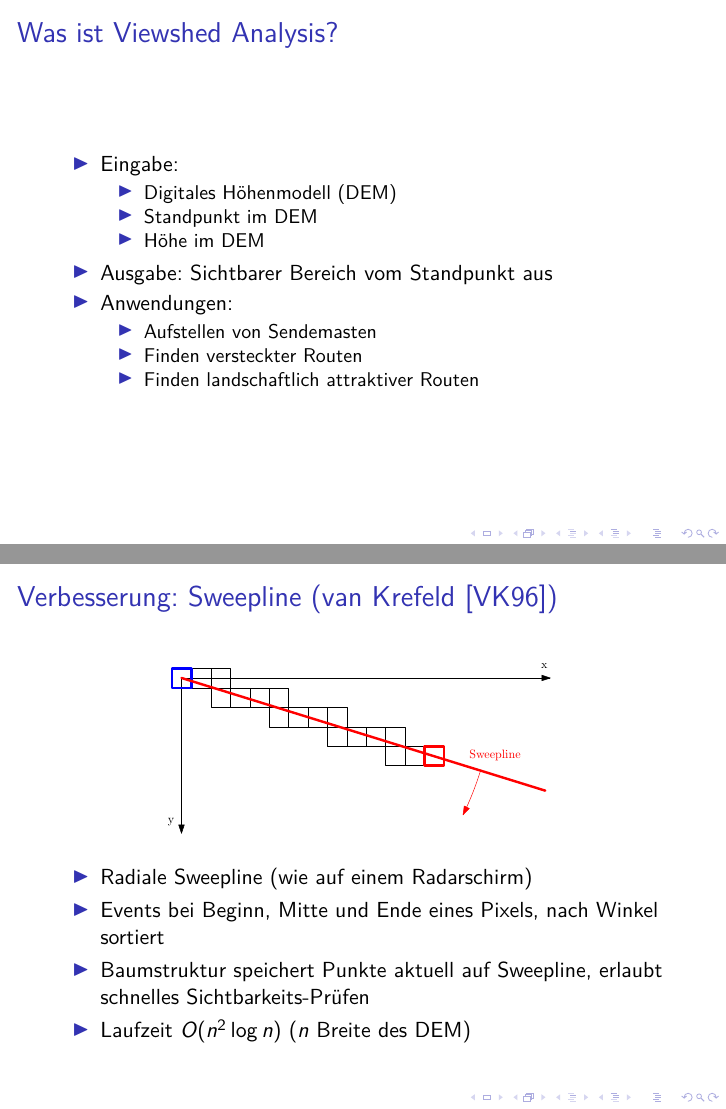
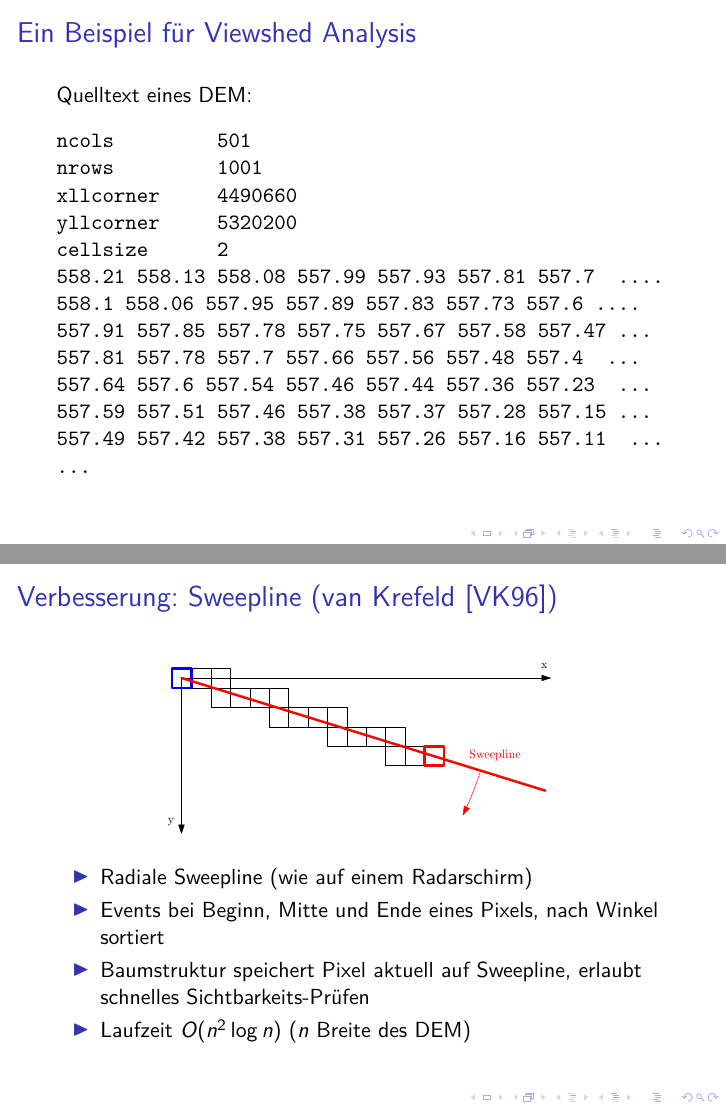
Before and after one commit to chrih/Projekt_Algo_GIS, LaTeX slides (report/slides.tex): pages 12 and 18 of 24 before the commit and pages 4 and 19 of 25 after it, joined at a grey line. Compiled offline with pdfLaTeX.

Commit message:
Add an example DEM source code

```diff
--- a/report/slides.tex
+++ b/report/slides.tex
@@ -64,9 +64,30 @@ Benedikt Budig, M.Sc.}
   \begin{figure}[h]
     \centering
     \fbox{\includegraphics<1>[height=5cm]{berg_viewpoint}\includegraphics<2>[height=5cm]{berg_viewshed}}
-    \caption{Ein Digitales Höhenmodell (DEM) \only<2>{mit Viewshed}}
+    \caption{\only<1>{Berge nahe Salzburg: }Ein Digitales Höhenmodell (DEM) \only<2>{mit Viewshed}}
     \label{fig:example}
   \end{figure}
+\end{frame}
+
+\begin{frame}[fragile]
+  \frametitle{Ein Beispiel für Viewshed Analysis}
+Quelltext eines DEM:
+\begin{verbatim}
+ncols         501
+nrows         1001
+xllcorner     4490660
+yllcorner     5320200
+cellsize      2
+558.21 558.13 558.08 557.99 557.93 557.81 557.7  ....
+558.1 558.06 557.95 557.89 557.83 557.73 557.6 ....
+557.91 557.85 557.78 557.75 557.67 557.58 557.47 ...
+557.81 557.78 557.7 557.66 557.56 557.48 557.4  ...
+557.64 557.6 557.54 557.46 557.44 557.36 557.23  ...
+557.59 557.51 557.46 557.38 557.37 557.28 557.15 ...
+557.49 557.42 557.38 557.31 557.26 557.16 557.11  ...
+...
+\end{verbatim}
+
 \end{frame}
 
 \begin{frame}
@@ -121,7 +142,7 @@ Benedikt Budig, M.Sc.}
   \begin{itemize}
     \item Radiale Sweepline (wie auf einem Radarschirm)
     \item Events bei Beginn, Mitte und Ende eines Pixels, nach Winkel sortiert
-    \item Baumstruktur speichert Punkte aktuell auf Sweepline, erlaubt schnelles Sichtbarkeits-Prüfen
+    \item Baumstruktur speichert Pixel aktuell auf Sweepline, erlaubt schnelles Sichtbarkeits-Prüfen
     \item<2-> Laufzeit $O(n^2 \log{n})$ ($n$ Breite des DEM)
   \end{itemize}
 \end{frame}
```
Also changed, not shown: report/slides.tex (14 more changed lines).
